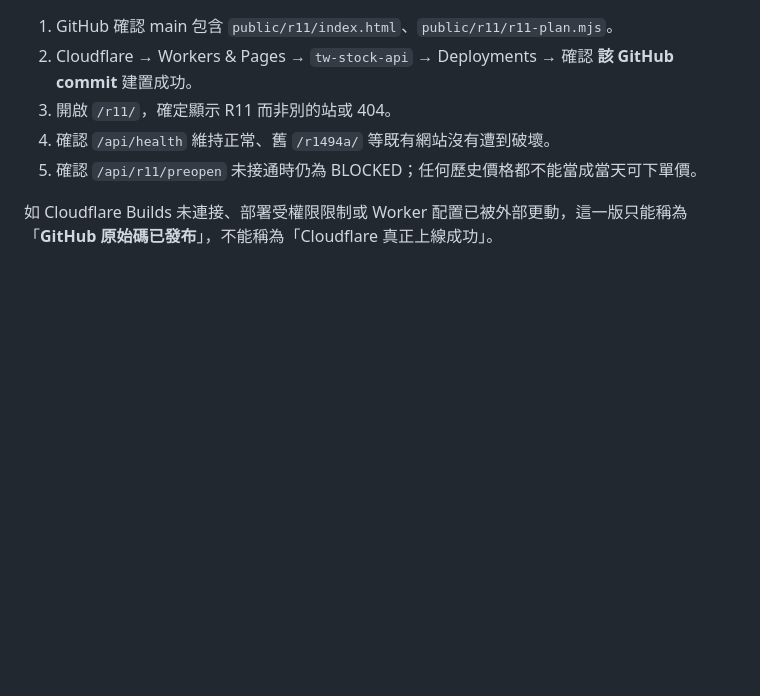
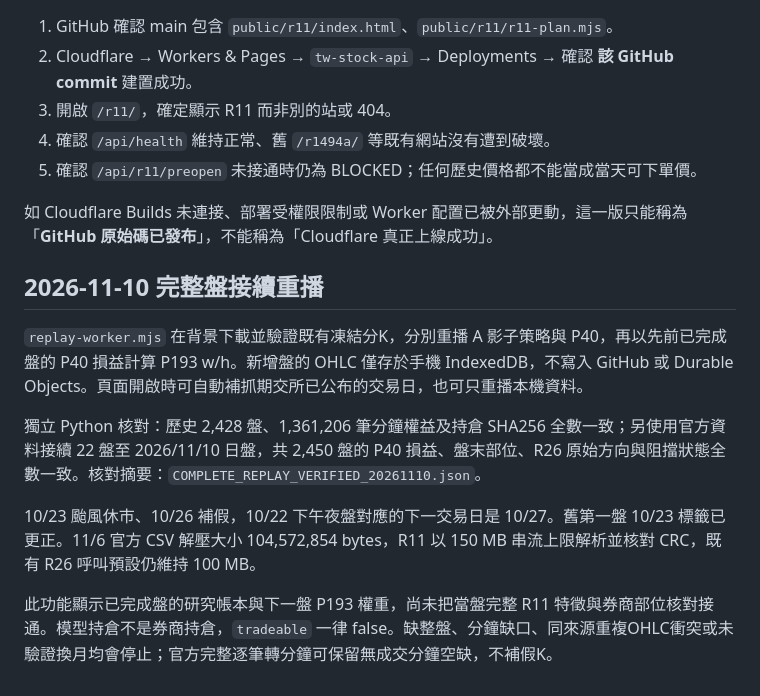
Before and after one commit to victordogboy/tw-stock-test, a Markdown page: public/r11/README.md, the part around the change. Rendered like a GitHub page; blank space fills up the shorter version.

Commit message:
feat(r11): replay completed P40 and A-shadow sessions with original Python parity

```diff
--- a/public/r11/README.md
+++ b/public/r11/README.md
@@ -38,3 +38,13 @@ URL（當 Cloudflare Workers Builds 已成功部署本儲存庫 main 分支時
 5. 確認 `/api/r11/preopen` 未接通時仍為 BLOCKED；任何歷史價格都不能當成當天可下單價。
 
 如 Cloudflare Builds 未連接、部署受權限限制或 Worker 配置已被外部更動，這一版只能稱為「**GitHub 原始碼已發布**」，不能稱為「Cloudflare 真正上線成功」。
+
+## 2026-11-10 完整盤接續重播
+
+`replay-worker.mjs` 在背景下載並驗證既有凍結分K，分別重播 A 影子策略與 P40，再以先前已完成盤的 P40 損益計算 P193 w/h。新增盤的 OHLC 僅存於手機 IndexedDB，不寫入 GitHub 或 Durable Objects。頁面開啟時可自動補抓期交所已公布的交易日，也可只重播本機資料。
+
+獨立 Python 核對：歷史 2,428 盤、1,361,206 筆分鐘權益及持倉 SHA256 全數一致；另使用官方資料接續 22 盤至 2026/11/10 日盤，共 2,450 盤的 P40 損益、盤末部位、R26 原始方向與阻擋狀態全數一致。核對摘要：`COMPLETE_REPLAY_VERIFIED_20261110.json`。
+
+10/23 颱風休市、10/26 補假，10/22 下午夜盤對應的下一交易日是 10/27。舊第一盤 10/23 標籤已更正。11/6 官方 CSV 解壓大小 104,572,854 bytes，R11 以 150 MB 串流上限解析並核對 CRC，既有 R26 呼叫預設仍維持 100 MB。
+
+此功能顯示已完成盤的研究帳本與下一盤 P193 權重，尚未把當盤完整 R11 特徵與券商部位核對接通。模型持倉不是券商持倉，`tradeable` 一律 false。缺整盤、分鐘缺口、同來源重複OHLC衝突或未驗證換月均會停止；官方完整逐筆轉分鐘可保留無成交分鐘空缺，不補假K。
```
